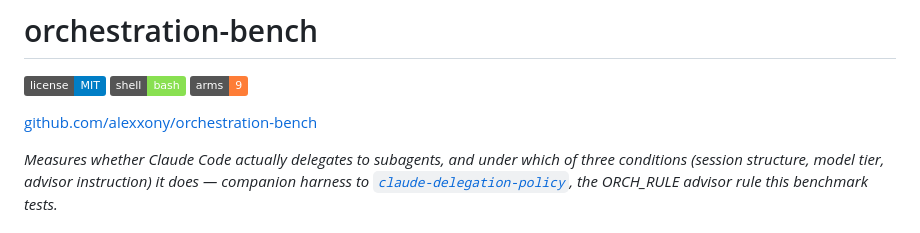
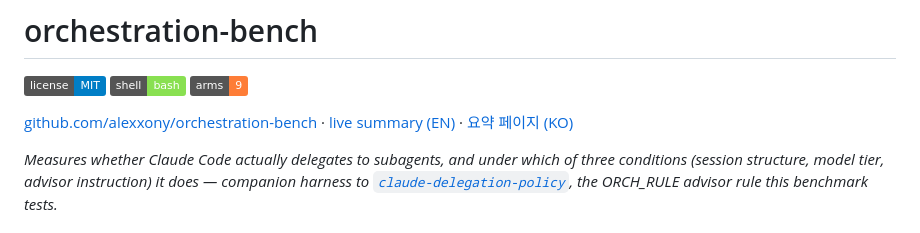
Before and after one commit to alexxony/orchestration-bench, a Markdown page: README.md, the part around the change. Drawn GitHub-style; badges without logos.

Commit message:
Link GitHub Pages explainer pages from README

```diff
--- a/README.md
+++ b/README.md
@@ -2,7 +2,9 @@
 
 ![License](https://img.shields.io/badge/license-MIT-blue) ![Shell](https://img.shields.io/badge/shell-bash-89e051) ![Arms](https://img.shields.io/badge/arms-9-orange)
 
-[github.com/alexxony/orchestration-bench](https://github.com/alexxony/orchestration-bench)
+[github.com/alexxony/orchestration-bench](https://github.com/alexxony/orchestration-bench) ·
+[live summary (EN)](https://alexxony.github.io/orchestration-bench/) ·
+[요약 페이지 (KO)](https://alexxony.github.io/orchestration-bench/index.ko.html)
 
 *Measures whether Claude Code actually delegates to subagents, and under
 which of three conditions (session structure, model tier, advisor
```
